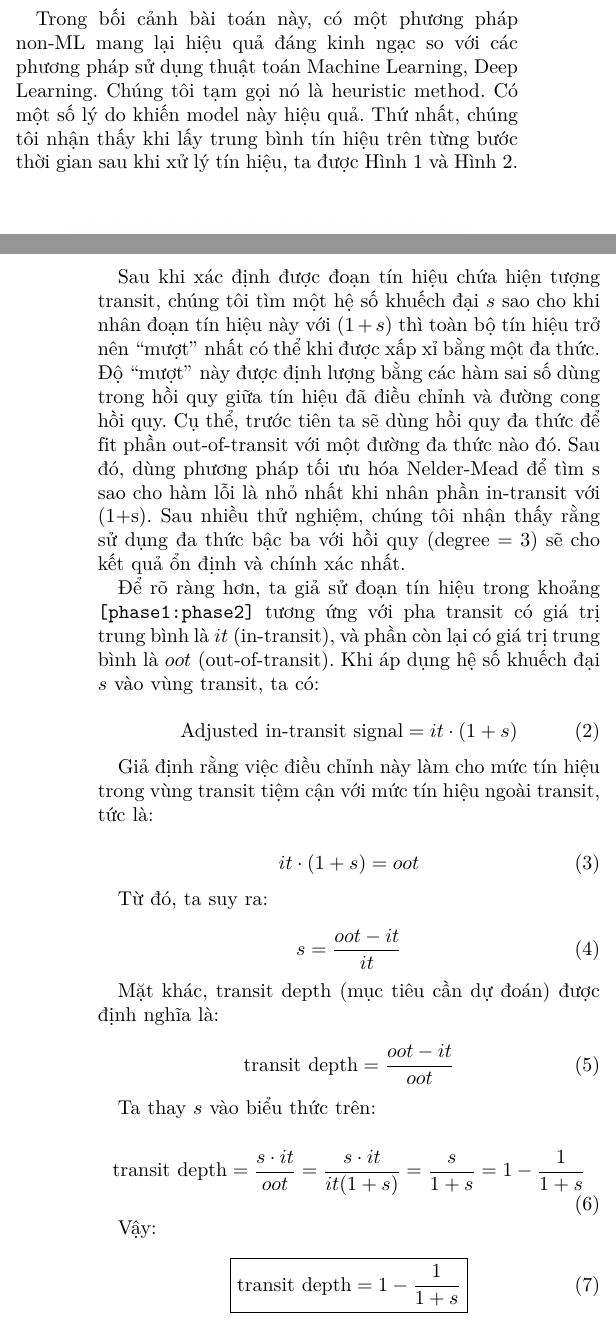
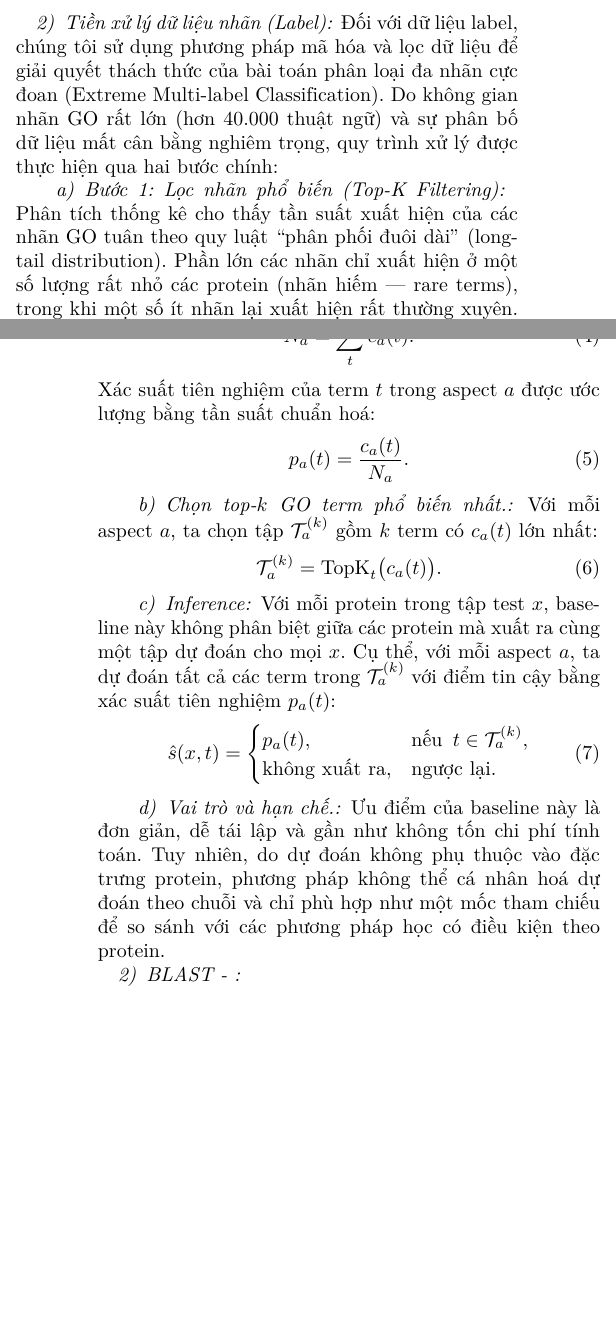
Before and after one commit to TrungHau2056/CAFA_6_Protein_Function_Prediction, a LaTeX paper (report.tex, which reads section/method/data-preprocessing.tex, section/method/non-ml.tex): two parts of the columns of pages 2 and 3 of 5, joined at a grey line, cut at the place of the change, the shorter picture padded with empty space. The pictures show the PDF file report.pdf that the author committed with the source.

Commit message:
add preprocessing for label

```diff
--- a/section/method/data-preprocessing.tex
+++ b/section/method/data-preprocessing.tex
@@ -1,4 +1,6 @@
 \subsection{Tiền xử lý dữ liệu}
+
+\subsubsection{Tiền xử lý dữ liệu chuỗi (Sequence)}
 
 Dữ liệu thô ban đầu là các chuỗi trình tự protein (dạng văn bản) trong tệp FASTA.
 Để đưa vào các mô hình học máy, chúng tôi đã thử nghiệm và triển khai hai phương
@@ -19 +19,2 @@ thống kê để biến đổi chuỗi thành vector số học. Phương pháp
 
+\textit{Xử lý dữ liệu thô:}
@@ -27,2 +27,5 @@ thống kê để biến đổi chuỗi thành vector số học. Phương pháp
 Chúng tôi xây dựng vector đặc trưng $X_{manual}$ dựa trên các thuộc tính lý hóa của protein:
 \begin{itemize}
+  \item \texttt{Thành phần Axit Amin (Amino Acid Composition --- AAC)}: tính toán tần suất xuất hiện của 20 loại axit amin chuẩn
+  (A, R, N, D, C, Q, E, G, H, I, L, K, M, F, P, S, T, W, Y, V) trong mỗi chuỗi. Công thức:
+  \begin{equation}
@@ -56 +49,3 @@ Phương pháp này nắm bắt được ngữ cảnh, thứ tự và cấu trú
-    \item \texttt{Bước 2: Suy luận (inference)} - Chuỗi token được đưa qua 33 lớp Transformer của \texttt{ESM-2}. Tại đây, mô hình
+
+\textit{Quy trình embedding:}
+\begin{itemize}
@@ -57,11 +56,20 @@ Phương pháp này nắm bắt được ngữ cảnh, thứ tự và cấu trú
   sử dụng cơ chế Self-Attention để học mối quan hệ phức tạp giữa các axit amin, bất kể khoảng cách
   của chúng trong chuỗi.
-    \item \texttt{Bước 3: Gộp (pooling)} - Chúng tôi lấy vector trạng thái ẩn (hidden states) tại lớp cuối cùng
+
+  \item \textbf{Bước 3: Gộp (pooling)} --- Chúng tôi lấy vector trạng thái ẩn (hidden states) tại lớp cuối cùng
   và áp dụng kỹ thuật Mean Pooling (lấy trung bình) dọc theo chiều dài chuỗi để thu được một
   vector đại diện duy nhất cho toàn bộ protein.
 \end{itemize}
 
-Kết quả là mỗi protein được biểu diễn bằng một vector với kích thước D = 1280 (High-dimensional vector).
+Kết quả là mỗi protein được biểu diễn bằng một vector với kích thước $D = 1280$ (High-dimensional vector).
 Vector này chứa đựng thông tin phong phú về cấu trúc và chức năng của protein.
 
-\end{enumerate}
+\subsubsection{Tiền xử lý dữ liệu nhãn (Label)}
+
+Đối với dữ liệu label, chúng tôi sử dụng phương pháp mã hóa và lọc dữ liệu để giải quyết thách thức của bài toán phân loại đa nhãn cực đoan (Extreme Multi-label Classification).
+Do không gian nhãn GO rất lớn (hơn 40.000 thuật ngữ) và sự phân bố dữ liệu mất cân bằng nghiêm trọng, quy trình xử lý được thực hiện qua hai bước chính:
+
+\paragraph{Bước 1: Lọc nhãn phổ biến (Top-K Filtering)}
+
+Phân tích thống kê cho thấy tần suất xuất hiện của các nhãn GO tuân theo quy luật ``phân phối đuôi dài'' (long-tail distribution).
+Phần lớn các nhãn chỉ xuất hiện ở một số lượng rất nhỏ các protein (nhãn hiếm --- rare terms), trong khi một số ít nhãn lại xuất hiện rất thường xuyên.
@@ -67,0 +87,2 @@ Vector này chứa đựng thông tin phong phú về cấu trúc và chức nă
+\begin{equation}
+y_{i,j} = \begin{cases}
--- a/section/method/non-ml.tex
+++ b/section/method/non-ml.tex
@@ -1 +1,3 @@
 \subsection{Tiếp cận theo hướng không dùng học máy}
+\subsubsection{Naive Prior Baseline: Frequency-based GO Term Prediction} \mbox{}
+\label{sec:baseline_naive}
@@ -2,18 +10 @@
 
-Trong bối cảnh bài toán này, có một phương pháp non-ML mang lại hiệu quả đáng kinh ngạc
-so với các phương pháp sử dụng thuật toán Machine Learning, Deep Learning. Chúng tôi tạm gọi nó là heuristic method.
-Có một số lý do khiến model này hiệu quả. Thứ nhất, chúng tôi nhận thấy khi lấy trung bình tín hiệu trên từng bước thời gian sau khi xử lý tín hiệu,
-ta được Hình~\ref{fig:average_signal} và Hình~\ref{fig:transit}.
-\begin{figure}[htbp]
-    \centering
-    \includegraphics[width=0.8\linewidth]{figures/average_signal.png}
-    \caption{Trung bình tín hiệu trên từng bước thời gian}
-    \label{fig:average_signal}
-\end{figure}
-
-\begin{figure}[htbp]
-    \centering
-    \includegraphics[width=0.8\linewidth]{figures/transit.png}
-    \caption{Insight về hiện tượng transit}
-    \label{fig:transit}
-\end{figure}
@@ -28,47 +11,34 @@ Cụ thể, với mỗi phổ, chúng tôi thực hiện phát hiện khoảng t
-Sau khi xác định được đoạn tín hiệu chứa hiện tượng transit, chúng tôi tìm một hệ số khuếch đại $s$ sao cho khi nhân đoạn tín hiệu này với $(1 + s)$ thì toàn bộ tín hiệu trở nên “mượt” nhất có thể khi được xấp xỉ bằng một đa thức.
-Độ “mượt” này được định lượng bằng các hàm sai số dùng trong hồi quy giữa tín hiệu đã điều chỉnh và đường cong hồi quy. Cụ thể, trước tiên ta sẽ dùng hồi quy đa thức để fit phần out-of-transit với một đường đa thức nào đó. Sau đó, dùng phương pháp tối ưu hóa Nelder-Mead
-để tìm s sao cho hàm lỗi là nhỏ nhất khi nhân phần in-transit với (1+s).
-Sau nhiều thử nghiệm, chúng tôi nhận thấy rằng sử dụng đa thức bậc ba với hồi quy ($\text{degree} = 3$) sẽ cho kết quả ổn định và chính xác nhất.
-
-Để rõ ràng hơn, ta giả sử đoạn tín hiệu trong khoảng \texttt{[phase1:phase2]} tương ứng với pha transit có giá trị trung bình là \( it \) (in-transit), và phần còn lại có giá trị trung bình là \( oot \) (out-of-transit). Khi áp dụng hệ số khuếch đại \( s \) vào vùng transit, ta có:
-
+\paragraph{Ước lượng phân phối nhãn theo từng phân hệ (aspect).}
+Gọi $a \in \{P, C, F\}$ lần lượt tương ứng với \textit{Biological Process}, \textit{Cellular Component} và \textit{Molecular Function}. Từ tập huấn luyện, ta đếm số lần xuất hiện của mỗi GO term $t$ trong aspect $a$:
 \begin{equation}
-    \text{Adjusted in-transit signal} = it \cdot (1 + s)
+c_a(t) = \#\{(\cdot, t)\mid \text{aspect}=a\},
+\end{equation}
+và tổng số annotation trong aspect:
+\begin{equation}
+N_a = \sum_{t} c_a(t).
+\end{equation}
+Xác suất tiên nghiệm của term $t$ trong aspect $a$ được ước lượng bằng tần suất chuẩn hoá:
+\begin{equation}
+p_a(t)=\frac{c_a(t)}{N_a}.
 \end{equation}
 
-
-Giả định rằng việc điều chỉnh này làm cho mức tín hiệu trong vùng transit tiệm cận với mức tín hiệu ngoài transit, tức là:
-
+\paragraph{Chọn top-$k$ GO term phổ biến nhất.}
+Với mỗi aspect $a$, ta chọn tập $\mathcal{T}^{(k)}_a$ gồm $k$ term có $c_a(t)$ lớn nhất:
 \begin{equation}
-    it \cdot (1 + s) = oot
+\mathcal{T}^{(k)}_a = \text{TopK}_{t}\big(c_a(t)\big).
 \end{equation}
 
-
-Từ đó, ta suy ra:
-
+\paragraph{Inference}
+Với mỗi protein trong tập test $x$, baseline này không phân biệt giữa các protein mà xuất ra cùng một tập dự đoán cho mọi $x$. Cụ thể, với mỗi aspect $a$, ta dự đoán tất cả các term trong $\mathcal{T}^{(k)}_a$ với điểm tin cậy bằng xác suất tiên nghiệm $p_a(t)$:
 \begin{equation}
-    s = \frac{oot - it}{it}
+\hat{s}(x,t)=
+\begin{cases}
+p_a(t), & \text{nếu }\, t \in \mathcal{T}^{(k)}_a,\\
+\text{không xuất ra}, & \text{ngược lại}.
+\end{cases}
 \end{equation}
 
+\paragraph{Vai trò và hạn chế.}
+Ưu điểm của baseline này là đơn giản, dễ tái lập và gần như không tốn chi phí tính toán. Tuy nhiên, do dự đoán không phụ thuộc vào đặc trưng protein, phương pháp không thể cá nhân hoá dự đoán theo chuỗi và chỉ phù hợp như một mốc tham chiếu để so sánh với các phương pháp học có điều kiện theo protein.
 
-Mặt khác, transit depth (mục tiêu cần dự đoán) được định nghĩa là:
-
-\begin{equation}
-    \text{transit depth} = \frac{oot - it}{oot}
-\end{equation}
-
-Ta thay \( s \) vào biểu thức trên:
-
-\begin{equation}
-    \text{transit depth} = \frac{s \cdot it}{oot} = \frac{s \cdot it}{it (1 + s)} = \frac{s}{1 + s} = 1 - \frac{1}{1 + s}
-\end{equation}
-
-Vậy:
-
-\begin{equation}
-    \boxed{\text{transit depth} = 1 - \frac{1}{1 + s}}
-\end{equation}
-
-Công thức này cho thấy mối quan hệ chặt chẽ giữa hệ số khuếch đại \( s \) và transit depth (mục tiêu cần dự đoán), giúp diễn giải rõ ràng giá trị đầu ra của mô hình non-ML theo cách có ý nghĩa vật lý.
-% Tuy nhiên, thực nghiệm cho thấy, khi ta lấy transit depth xấp xỉ bằng s thì lại cho kết quả cao hơn việc lấy theo chính xác công thức trên.
-% Do đó, chúng tôi quyết định sử dụng giá trị transit depth xấp xỉ bằng s để làm đầu ra của mô hình.
+\subsubsection{BLAST - }
```
Also changed, not shown: report.pdf, section/method/data-preprocessing.tex (60 more changed lines), section/method/non-ml.tex (14 more changed lines), 5 other files. Lines whose indentation alone changed are shown as unchanged.
